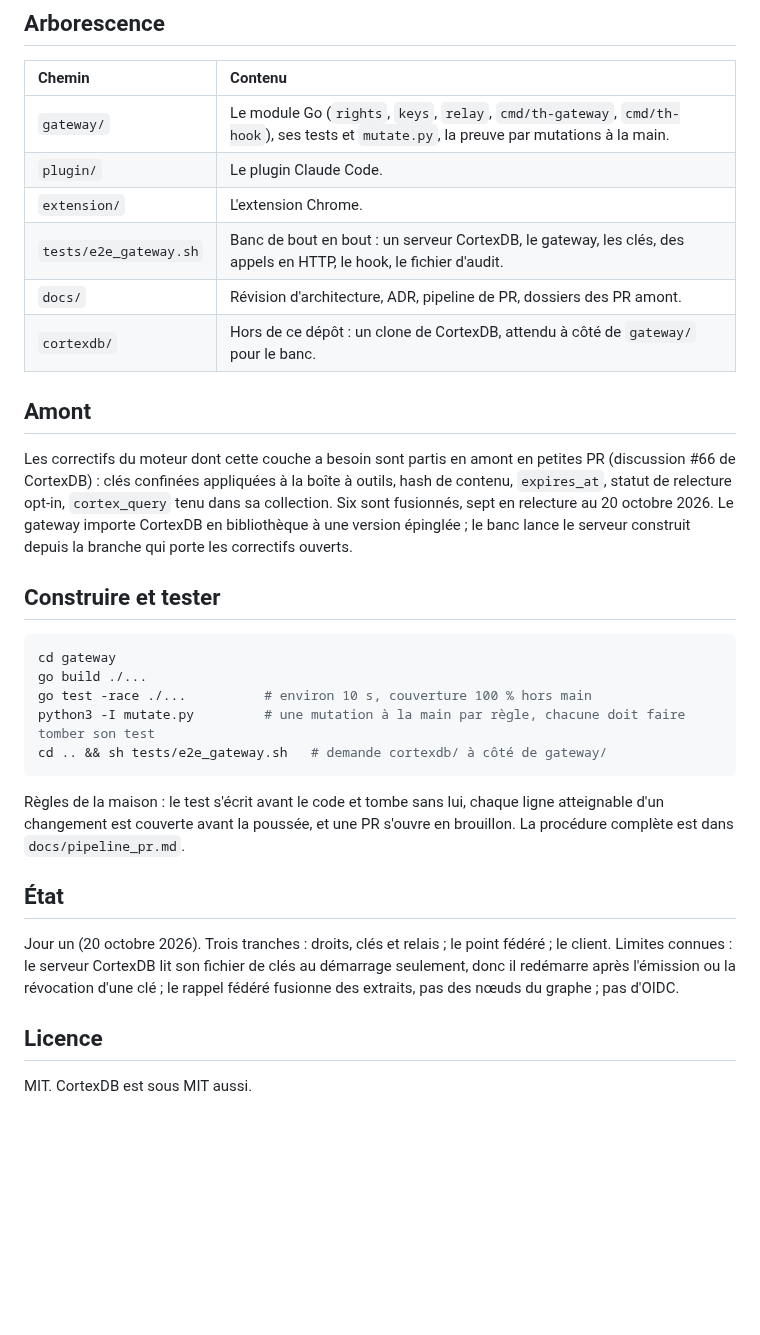
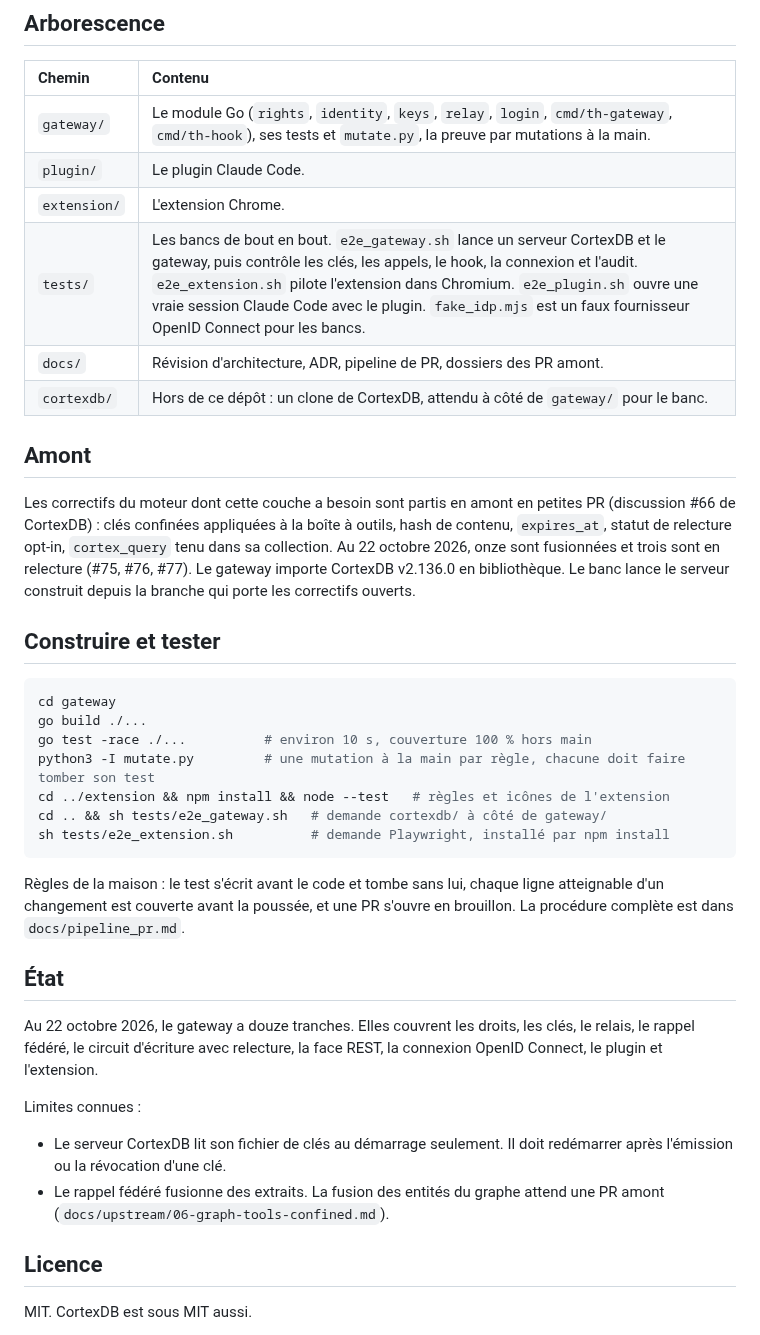
Before and after one commit to lfoletti/thalamus, a Markdown page: README.md, the part around one of its changes. Rendered like a GitHub page; blank space fills up the shorter version.

Commit message:
docs: the README layout, upstream count, build steps and status brought to 22 October

````diff
--- a/README.md
+++ b/README.md
@@ -34,16 +34,16 @@ Principes :
 
 | Chemin | Contenu |
 | :- | :- |
-| `gateway/` | Le module Go (`rights`, `keys`, `relay`, `cmd/th-gateway`, `cmd/th-hook`), ses tests et `mutate.py`, la preuve par mutations à la main. |
+| `gateway/` | Le module Go (`rights`, `identity`, `keys`, `relay`, `login`, `cmd/th-gateway`, `cmd/th-hook`), ses tests et `mutate.py`, la preuve par mutations à la main. |
 | `plugin/` | Le plugin Claude Code. |
 | `extension/` | L'extension Chrome. |
-| `tests/e2e_gateway.sh` | Banc de bout en bout : un serveur CortexDB, le gateway, les clés, des appels en HTTP, le hook, le fichier d'audit. |
+| `tests/` | Les bancs de bout en bout. `e2e_gateway.sh` lance un serveur CortexDB et le gateway, puis contrôle les clés, les appels, le hook, la connexion et l'audit. `e2e_extension.sh` pilote l'extension dans Chromium. `e2e_plugin.sh` ouvre une vraie session Claude Code avec le plugin. `fake_idp.mjs` est un faux fournisseur OpenID Connect pour les bancs. |
 | `docs/` | Révision d'architecture, ADR, pipeline de PR, dossiers des PR amont. |
 | `cortexdb/` | Hors de ce dépôt : un clone de CortexDB, attendu à côté de `gateway/` pour le banc. |
 
 ## Amont
 
-Les correctifs du moteur dont cette couche a besoin sont partis en amont en petites PR (discussion #66 de CortexDB) : clés confinées appliquées à la boîte à outils, hash de contenu, `expires_at`, statut de relecture opt-in, `cortex_query` tenu dans sa collection. Six sont fusionnés, sept en relecture au 20 octobre 2026. Le gateway importe CortexDB en bibliothèque à une version épinglée ; le banc lance le serveur construit depuis la branche qui porte les correctifs ouverts.
+Les correctifs du moteur dont cette couche a besoin sont partis en amont en petites PR (discussion #66 de CortexDB) : clés confinées appliquées à la boîte à outils, hash de contenu, `expires_at`, statut de relecture opt-in, `cortex_query` tenu dans sa collection. Au 22 octobre 2026, onze sont fusionnées et trois sont en relecture (#75, #76, #77). Le gateway importe CortexDB v2.136.0 en bibliothèque. Le banc lance le serveur construit depuis la branche qui porte les correctifs ouverts.
 
 ## Construire et tester
 
@@ -52,14 +52,21 @@ cd gateway
 go build ./...
 go test -race ./...          # environ 10 s, couverture 100 % hors main
 python3 -I mutate.py         # une mutation à la main par règle, chacune doit faire tomber son test
+cd ../extension && npm install && node --test   # règles et icônes de l'extension
 cd .. && sh tests/e2e_gateway.sh   # demande cortexdb/ à côté de gateway/
+sh tests/e2e_extension.sh          # demande Playwright, installé par npm install
 ```
 
 Règles de la maison : le test s'écrit avant le code et tombe sans lui, chaque ligne atteignable d'un changement est couverte avant la poussée, et une PR s'ouvre en brouillon. La procédure complète est dans `docs/pipeline_pr.md`.
 
 ## État
 
-Jour un (20 octobre 2026). Trois tranches : droits, clés et relais ; le point fédéré ; le client. Limites connues : le serveur CortexDB lit son fichier de clés au démarrage seulement, donc il redémarre après l'émission ou la révocation d'une clé ; le rappel fédéré fusionne des extraits, pas des nœuds du graphe ; pas d'OIDC.
+Au 22 octobre 2026, le gateway a douze tranches. Elles couvrent les droits, les clés, le relais, le rappel fédéré, le circuit d'écriture avec relecture, la face REST, la connexion OpenID Connect, le plugin et l'extension.
+
+Limites connues :
+
+- Le serveur CortexDB lit son fichier de clés au démarrage seulement. Il doit redémarrer après l'émission ou la révocation d'une clé.
+- Le rappel fédéré fusionne des extraits. La fusion des entités du graphe attend une PR amont (`docs/upstream/06-graph-tools-confined.md`).
 
 ## Licence
 
````
Also changed, not shown: other parts of README.md (+11 -4 lines).
